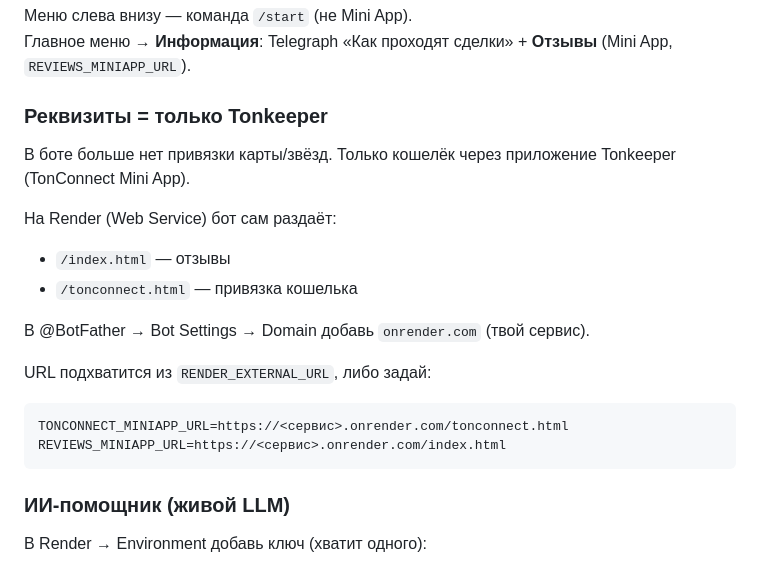
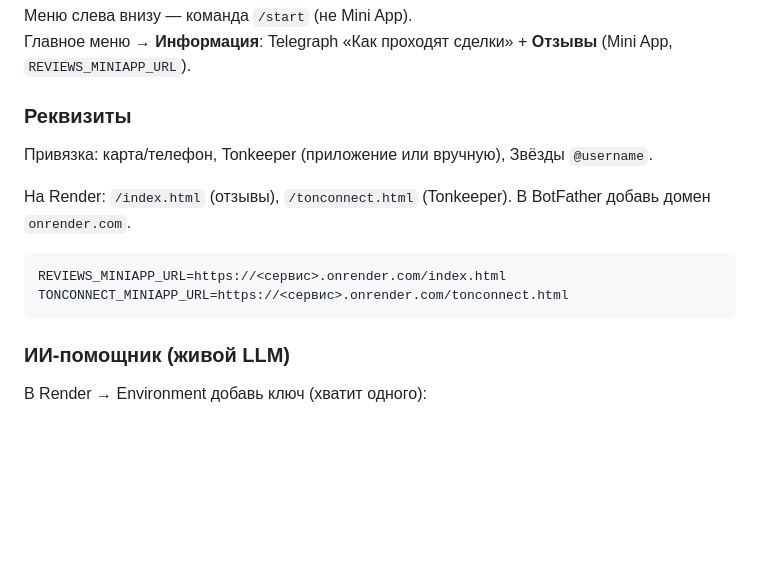
Before and after one commit to yagubiskenderov483-code/topOdinBot, a Markdown page: README.md, the part around the change. Drawn GitHub-style; blank space fills up the shorter version.

Commit message:
Fix README requisites section after restoring card/Stars
Co-authored-by: yagubiskenderov483-code <yagubiskenderov483-code@users.noreply.github.com>

````diff
--- a/README.md
+++ b/README.md
@@ -30,20 +30,15 @@ BOT_TOKEN = "ВАШ_ТОКЕН"
 Меню слева внизу — команда `/start` (не Mini App).
 Главное меню → **Информация**: Telegraph «Как проходят сделки» + **Отзывы** (Mini App, `REVIEWS_MINIAPP_URL`).
 
-### Реквизиты = только Tonkeeper
+### Реквизиты
 
-В боте больше нет привязки карты/звёзд. Только кошелёк через приложение Tonkeeper (TonConnect Mini App).
+Привязка: карта/телефон, Tonkeeper (приложение или вручную), Звёзды `@username`.
 
-На Render (Web Service) бот сам раздаёт:
-- `/index.html` — отзывы
-- `/tonconnect.html` — привязка кошелька
+На Render: `/index.html` (отзывы), `/tonconnect.html` (Tonkeeper). В BotFather добавь домен `onrender.com`.
 
-В @BotFather → Bot Settings → Domain добавь `onrender.com` (твой сервис).
-
-URL подхватится из `RENDER_EXTERNAL_URL`, либо задай:
 ```
+REVIEWS_MINIAPP_URL=https://<сервис>.onrender.com/index.html
 TONCONNECT_MINIAPP_URL=https://<сервис>.onrender.com/tonconnect.html
-REVIEWS_MINIAPP_URL=https://<сервис>.onrender.com/index.html
 ```
 
 ### ИИ-помощник (живой LLM)
````
